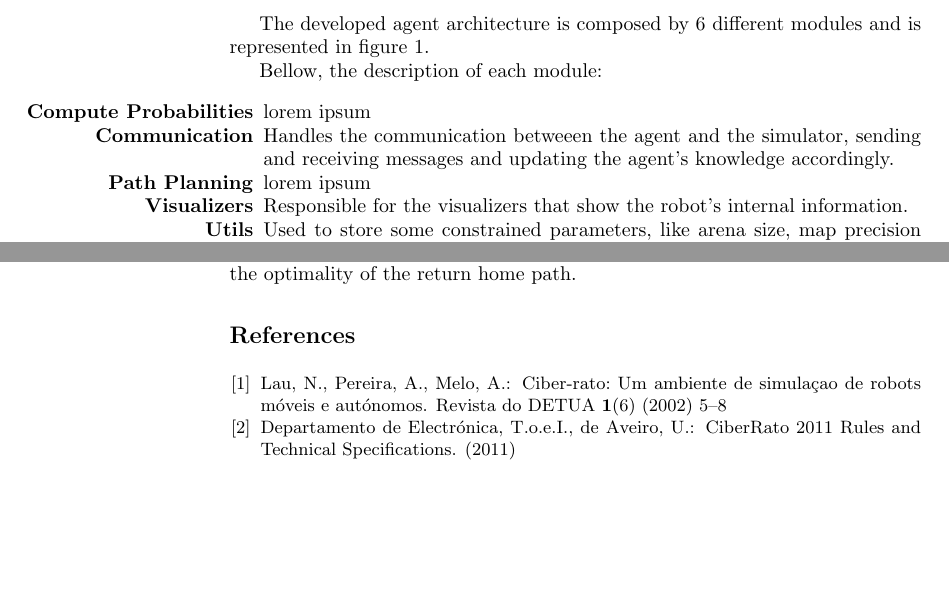
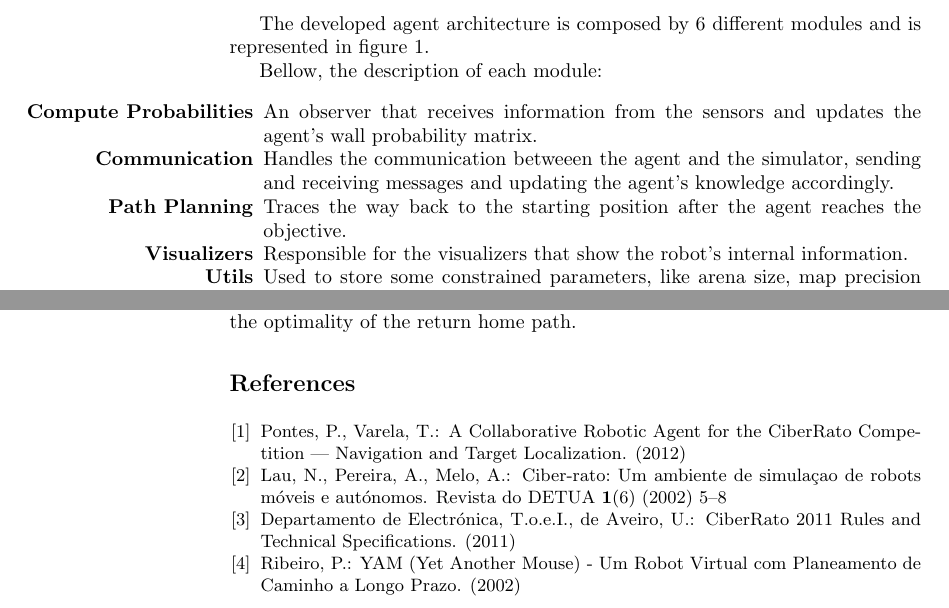
Before and after one commit to helderasmoreira/collaborative-ciber-mouse, a LaTeX thesis (paperHelderTiago/report.tex, which reads paperHelderTiago/report.bib): two parts of pages 4 and 10 of 10, joined at a grey line, cut so that both start at the same text, the shorter picture padded with empty space. Compiled offline with pdfLaTeX.

Commit message:
Updates our paper

```diff
--- a/paperHelderTiago/report.bib
+++ b/paperHelderTiago/report.bib
@@ -17,6 +17,13 @@ year = {2011}
 }
 @article{Brooks_1986, title={A robust layered control system for a mobile robot}, volume={2}, url={http://ieeexplore.ieee.org/xpls/abs_all.jsp?arnumber=1087032}, number={1}, journal={IEEE Journal of Robotics and Automation}, publisher={IEEE}, author={Brooks, R}, year={1986}, pages={14--23}}
 
+@article{Ribeiro2002,
+title={{YAM (Yet Another Mouse) - Um Robot Virtual com Planeamento de Caminho a Longo Prazo}},
+author={Ribeiro, Pedro},
+url={http://microrato.ua.pt/main/docs/artigos/YAM.pdf},
+year={2002}
+}
+
 @misc{Pathel2012,
 author = {Pathel, Amit},
 title = {{A* Pages}},
@@ -35,0 +49,2 @@ year = {2012}
+title = {{A Collaborative Robotic Agent for the CiberRato Competition — Navigation and Target Localization}},
+year = {2012}
@@ -35,0 +56,5 @@ year = {2012}
+pages = {1--3},
+title = {{YAM ( Yet Another Mouse ) – Um Robot Virtual com Planeamento de Caminho a Longo Prazo}},
+volume = {1},
+year = {2002}
+}
--- a/paperHelderTiago/report.tex
+++ b/paperHelderTiago/report.tex
@@ -6,7 +6,7 @@
 \usepackage{nameref}
 
 \title{Collabot}
-\subtitle{A Collaborative Robotic Agent for the CiberRato Competition}
+\subtitle{A Collaborative Robotic Agent for the CiberRato Competition - Mapping and Communication}
 \author{H\'{e}lder Moreira \and Tiago Babo}
 \institute{Faculdade de Engenharia da Universidade do Porto}
 
@@ -100,11 +100,11 @@ Bellow, the description of each module:
 
 \begin{itemize}
   \item[\textbf{Compute Probabilities}]
-  lorem ipsum
+  An observer that receives information from the sensors and updates the agent’s wall probability matrix.
   \item[\textbf{Communication}]
   Handles the communication betweeen the agent and the simulator, sending and receiving messages and updating the agent's knowledge accordingly.
   \item[\textbf{Path Planning}]
-  lorem ipsum
+  Traces the way back to the starting position after the agent reaches the objective.
   \item[\textbf{Visualizers}]
   Responsible for the visualizers that show the robot's internal information.
   \item[\textbf{Utils}]
```
Also changed, not shown: paperHelderTiago/report.bbl, paperHelderTiago/report.pdf, paperHelderTiago/report.bib (11 more changed lines), 1 other file.
